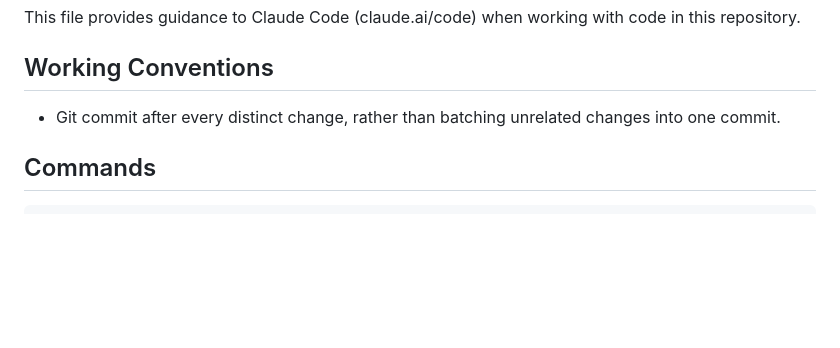
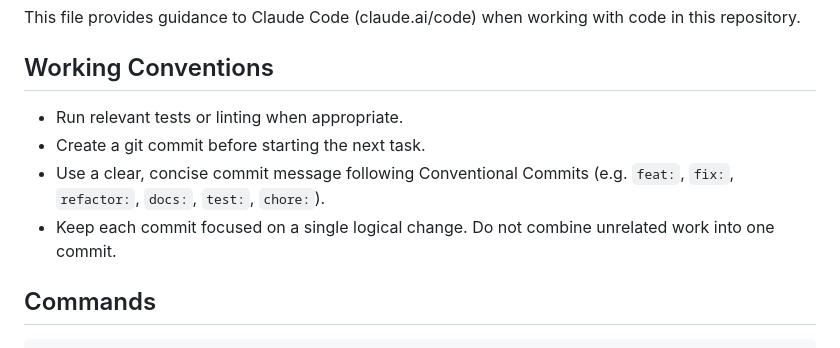
Before and after one commit to cinnamon-cicada/mri-analysis, a Markdown page: CLAUDE.md, the part around the change. Rendered like a GitHub page; blank space fills up the shorter version.

Commit message:
docs: update Working Conventions with Conventional Commits guidelines
Expands the single-line commit note into a fuller set of conventions:
run tests/linting when relevant, commit before starting the next task,
follow Conventional Commits prefixes, and keep each commit to one
logical change.

```diff
--- a/CLAUDE.md
+++ b/CLAUDE.md
@@ -4,7 +4,10 @@ This file provides guidance to Claude Code (claude.ai/code) when working with co
 
 ## Working Conventions
 
-- Git commit after every distinct change, rather than batching unrelated changes into one commit.
+- Run relevant tests or linting when appropriate.
+- Create a git commit before starting the next task.
+- Use a clear, concise commit message following Conventional Commits (e.g. `feat:`, `fix:`, `refactor:`, `docs:`, `test:`, `chore:`).
+- Keep each commit focused on a single logical change. Do not combine unrelated work into one commit.
 
 ## Commands
 
```
